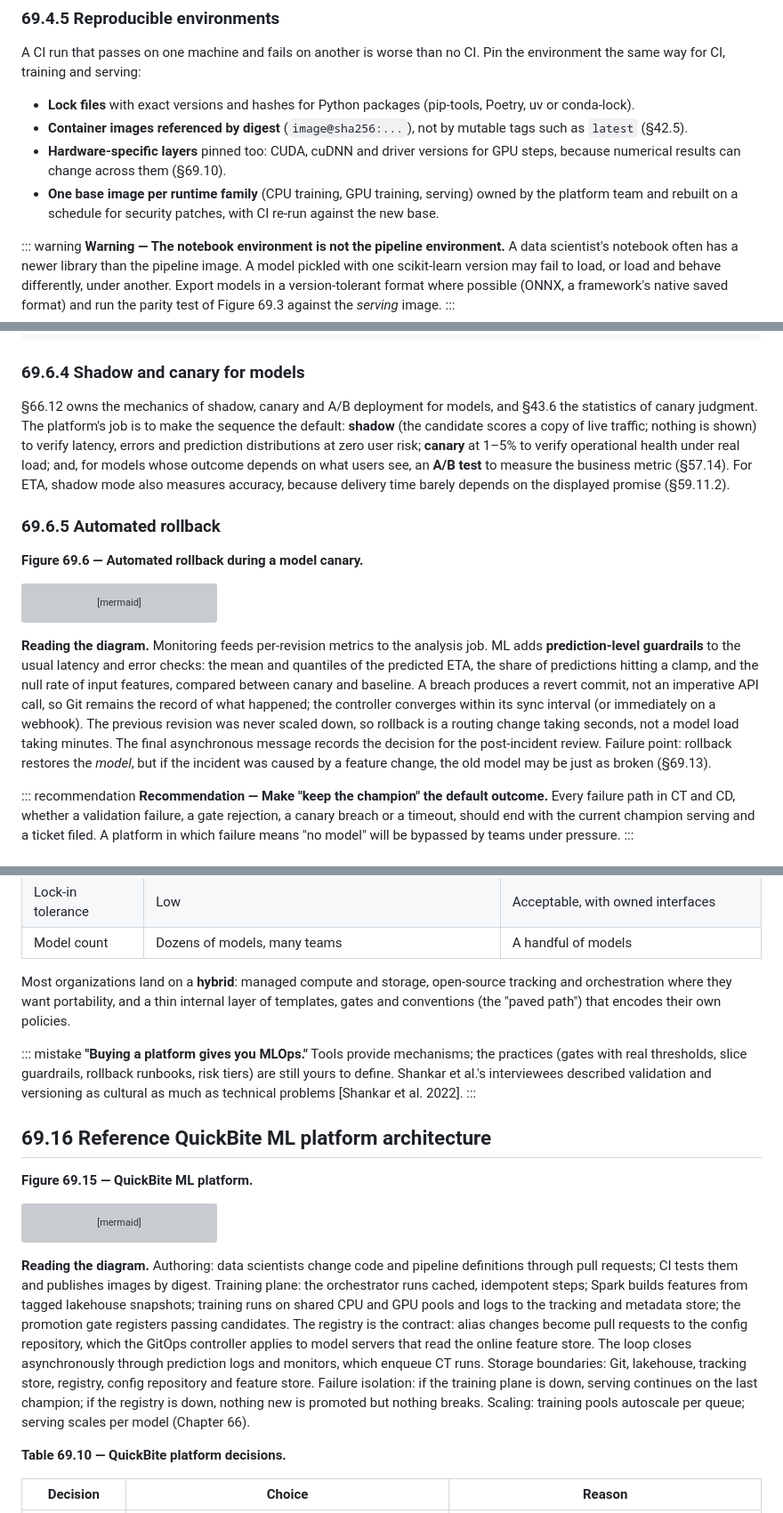
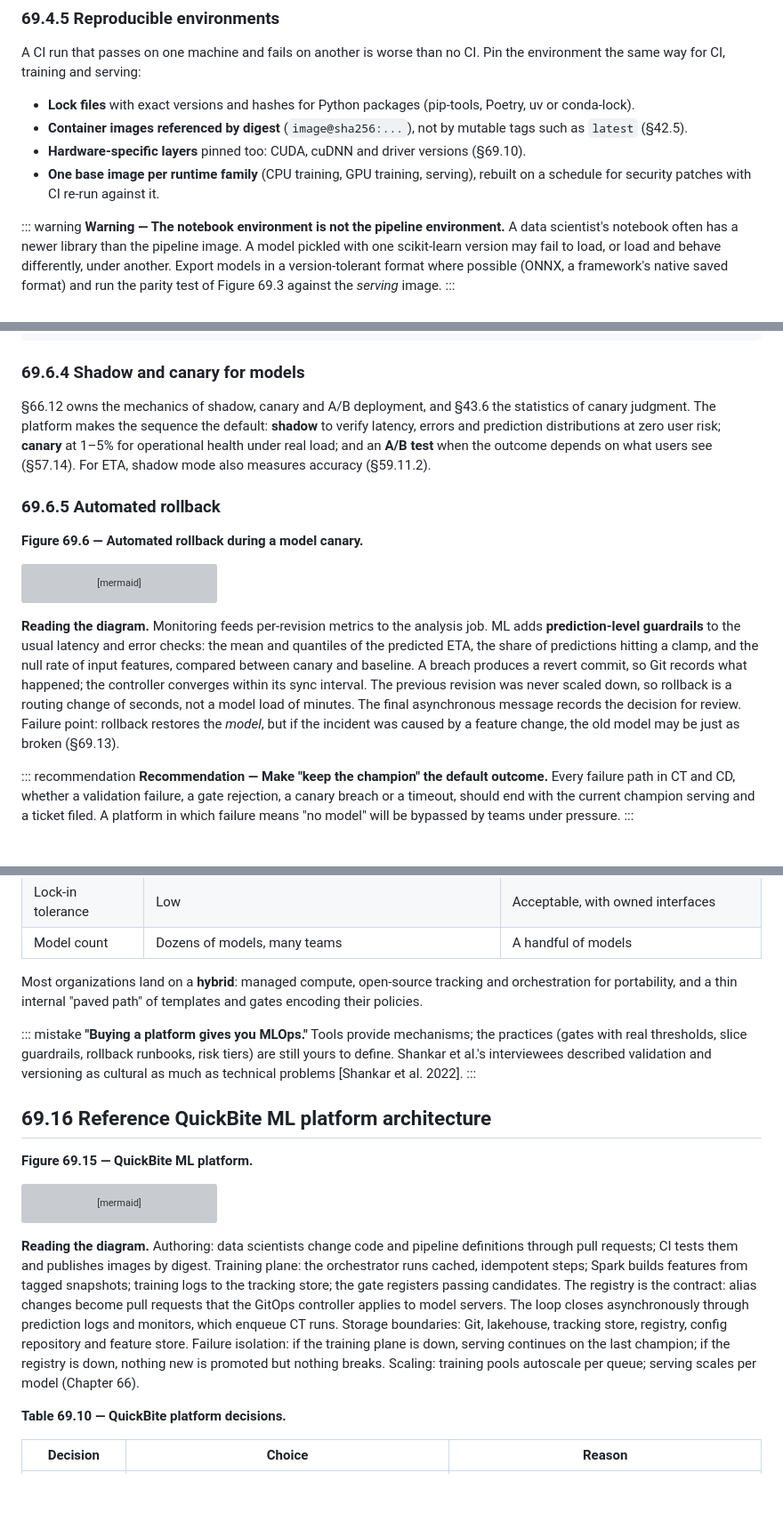
Before and after one commit to Sampath1-1-1/System-Design, a Markdown page: manuscript/book2-ml-ai/69-mlops.md, 3 parts joined by grey strips. Shown at 89% size. Drawn GitHub-style; blank space fills up the shorter version; grey boxes are pictures that could not be loaded.

Commit message:
Finalize Chapter 69 (MLOps and ML Platforms); log open items
Co-Authored-By: Claude Opus 5.5 <noreply@anthropic.com>
Claude-Session: https://claude.ai/code/session_01KD1PV4QYjXu36Gz9iKmJiD

````diff
--- a/manuscript/book2-ml-ai/69-mlops.md
+++ b/manuscript/book2-ml-ai/69-mlops.md
@@ -256,8 +256,8 @@ A CI run that passes on one machine and fails on another is worse than no CI. Pi
 
 - **Lock files** with exact versions and hashes for Python packages (pip-tools, Poetry, uv or conda-lock).
 - **Container images referenced by digest** (`image@sha256:...`), not by mutable tags such as `latest` (§42.5).
-- **Hardware-specific layers** pinned too: CUDA, cuDNN and driver versions for GPU steps, because numerical results can change across them (§69.10).
-- **One base image per runtime family** (CPU training, GPU training, serving) owned by the platform team and rebuilt on a schedule for security patches, with CI re-run against the new base.
+- **Hardware-specific layers** pinned too: CUDA, cuDNN and driver versions (§69.10).
+- **One base image per runtime family** (CPU training, GPU training, serving), rebuilt on a schedule for security patches with CI re-run against it.
 
 ::: warning
 **Warning — The notebook environment is not the pipeline environment.** A data scientist's notebook often has a newer library than the pipeline image. A model pickled with one scikit-learn version may fail to load, or load and behave differently, under another. Export models in a version-tolerant format where possible (ONNX, a framework's native saved format) and run the parity test of Figure 69.3 against the *serving* image.
@@ -572,7 +572,7 @@ spec:
 
 ### 69.6.4 Shadow and canary for models
 
-§66.12 owns the mechanics of shadow, canary and A/B deployment for models, and §43.6 the statistics of canary judgment. The platform's job is to make the sequence the default: **shadow** (the candidate scores a copy of live traffic; nothing is shown) to verify latency, errors and prediction distributions at zero user risk; **canary** at 1–5% to verify operational health under real load; and, for models whose outcome depends on what users see, an **A/B test** to measure the business metric (§57.14). For ETA, shadow mode also measures accuracy, because delivery time barely depends on the displayed promise (§59.11.2).
+§66.12 owns the mechanics of shadow, canary and A/B deployment, and §43.6 the statistics of canary judgment. The platform makes the sequence the default: **shadow** to verify latency, errors and prediction distributions at zero user risk; **canary** at 1–5% for operational health under real load; and an **A/B test** when the outcome depends on what users see (§57.14). For ETA, shadow mode also measures accuracy (§59.11.2).
 
 ### 69.6.5 Automated rollback
 
@@ -594,7 +594,7 @@ sequenceDiagram
   AN--)GIT: open incident note on PR
 ```
 
-**Reading the diagram.** Monitoring feeds per-revision metrics to the analysis job. ML adds **prediction-level guardrails** to the usual latency and error checks: the mean and quantiles of the predicted ETA, the share of predictions hitting a clamp, and the null rate of input features, compared between canary and baseline. A breach produces a revert commit, not an imperative API call, so Git remains the record of what happened; the controller converges within its sync interval (or immediately on a webhook). The previous revision was never scaled down, so rollback is a routing change taking seconds, not a model load taking minutes. The final asynchronous message records the decision for the post-incident review. Failure point: rollback restores the *model*, but if the incident was caused by a feature change, the old model may be just as broken (§69.13).
+**Reading the diagram.** Monitoring feeds per-revision metrics to the analysis job. ML adds **prediction-level guardrails** to the usual latency and error checks: the mean and quantiles of the predicted ETA, the share of predictions hitting a clamp, and the null rate of input features, compared between canary and baseline. A breach produces a revert commit, so Git records what happened; the controller converges within its sync interval. The previous revision was never scaled down, so rollback is a routing change of seconds, not a model load of minutes. The final asynchronous message records the decision for review. Failure point: rollback restores the *model*, but if the incident was caused by a feature change, the old model may be just as broken (§69.13).
 
 ::: recommendation
 **Recommendation — Make "keep the champion" the default outcome.** Every failure path in CT and CD, whether a validation failure, a gate rejection, a canary breach or a timeout, should end with the current champion serving and a ticket filed. A platform in which failure means "no model" will be bypassed by teams under pressure.
@@ -1178,7 +1178,7 @@ $$\text{TCO} = E\,s + C\,(1 + p) + F \qquad C^{*} = \frac{(E_b - E_m)\,s + (F_b
 | Lock-in tolerance | Low | Acceptable, with owned interfaces |
 | Model count | Dozens of models, many teams | A handful of models |
 
-Most organizations land on a **hybrid**: managed compute and storage, open-source tracking and orchestration where they want portability, and a thin internal layer of templates, gates and conventions (the "paved path") that encodes their own policies.
+Most organizations land on a **hybrid**: managed compute, open-source tracking and orchestration for portability, and a thin internal "paved path" of templates and gates encoding their policies.
 
 ::: mistake
 **"Buying a platform gives you MLOps."** Tools provide mechanisms; the practices (gates with real thresholds, slice guardrails, rollback runbooks, risk tiers) are still yours to define. Shankar et al.'s interviewees described validation and versioning as cultural as much as technical problems [Shankar et al. 2022].
@@ -1213,7 +1213,7 @@ flowchart LR
   LAKE -.->|monitors, Ch 70| ORC
 ```
 
-**Reading the diagram.** Authoring: data scientists change code and pipeline definitions through pull requests; CI tests them and publishes images by digest. Training plane: the orchestrator runs cached, idempotent steps; Spark builds features from tagged lakehouse snapshots; training runs on shared CPU and GPU pools and logs to the tracking and metadata store; the promotion gate registers passing candidates. The registry is the contract: alias changes become pull requests to the config repository, which the GitOps controller applies to model servers that read the online feature store. The loop closes asynchronously through prediction logs and monitors, which enqueue CT runs. Storage boundaries: Git, lakehouse, tracking store, registry, config repository and feature store. Failure isolation: if the training plane is down, serving continues on the last champion; if the registry is down, nothing new is promoted but nothing breaks. Scaling: training pools autoscale per queue; serving scales per model (Chapter 66).
+**Reading the diagram.** Authoring: data scientists change code and pipeline definitions through pull requests; CI tests them and publishes images by digest. Training plane: the orchestrator runs cached, idempotent steps; Spark builds features from tagged snapshots; training logs to the tracking store; the gate registers passing candidates. The registry is the contract: alias changes become pull requests that the GitOps controller applies to model servers. The loop closes asynchronously through prediction logs and monitors, which enqueue CT runs. Storage boundaries: Git, lakehouse, tracking store, registry, config repository and feature store. Failure isolation: if the training plane is down, serving continues on the last champion; if the registry is down, nothing new is promoted but nothing breaks. Scaling: training pools autoscale per queue; serving scales per model (Chapter 66).
 
 **Table 69.10 — QuickBite platform decisions.**
 
````
Also changed, not shown: other parts of manuscript/book2-ml-ai/69-mlops.md (+16 -16 lines), docs/project/unresolved-questions.md (+3 -0 lines).
